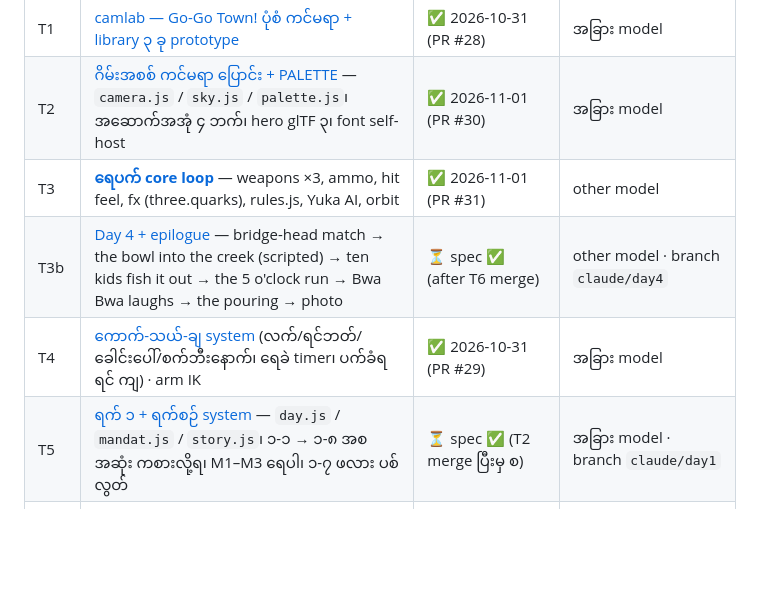
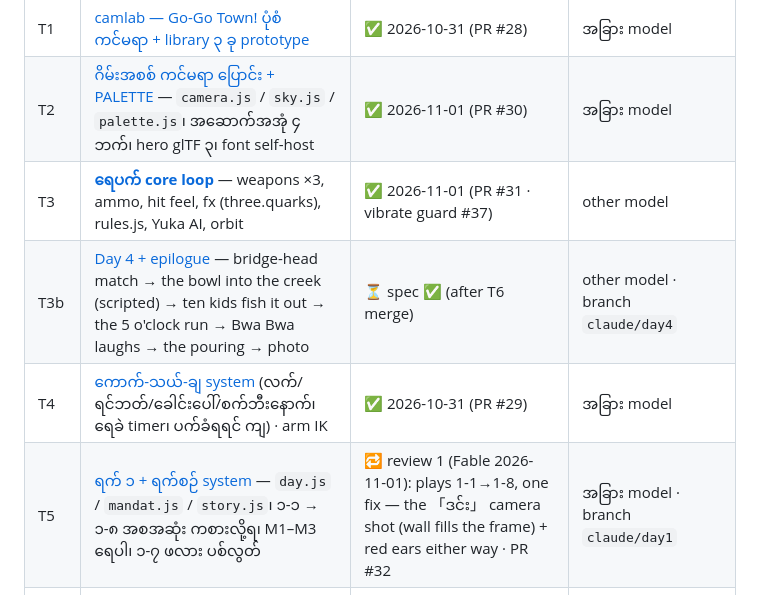
Before and after one commit to aungpyaenyein-21/thingyan-game, a Markdown page: docs/TASKS.md, the part around the change. GitHub-like rendering; blank space fills up the shorter version.

Commit message:
docs/TASKS.md: T5 review 1 (one camera fix), T3 follow-up #37 merged
Co-Authored-By: Claude Fable 5.1 <noreply@anthropic.com>

```diff
--- a/docs/TASKS.md
+++ b/docs/TASKS.md
@@ -11,10 +11,10 @@
 |---|---|---|---|
 | T1 | [camlab — Go-Go Town! ပုံစံ ကင်မရာ + library ၃ ခု prototype](#t1-camlab) | ✅ 2026-10-31 (PR #28) | အခြား model |
 | T2 | [ဂိမ်းအစစ် ကင်မရာ ပြောင်း + PALETTE](#t2-ဂိမ်းအစစ်-ကင်မရာ-ပြောင်း--palette) — `camera.js` / `sky.js` / `palette.js`၊ အဆောက်အအုံ ၄ ဘက်၊ hero glTF ၃၊ font self-host | ✅ 2026-11-01 (PR #30) | အခြား model |
-| T3 | [**ရေပက် core loop**](#t3-ရေပက်-core-loop) — weapons ×3, ammo, hit feel, fx (three.quarks), rules.js, Yuka AI, orbit | ✅ 2026-11-01 (PR #31) | other model |
+| T3 | [**ရေပက် core loop**](#t3-ရေပက်-core-loop) — weapons ×3, ammo, hit feel, fx (three.quarks), rules.js, Yuka AI, orbit | ✅ 2026-11-01 (PR #31 · vibrate guard #37) | other model |
 | T3b | [Day 4 + epilogue](#t3b-day-4--epilogue) — bridge-head match → the bowl into the creek (scripted) → ten kids fish it out → the 5 o'clock run → Bwa Bwa laughs → the pouring → photo | ⏳ spec ✅ (after T6 merge) | other model · branch `claude/day4` |
 | T4 | [ကောက်-သယ်-ချ system](#t4-ကောက်-သယ်-ချ-system) (လက်/ရင်ဘတ်/ခေါင်းပေါ်/စက်ဘီးနောက်၊ ရေခဲ timer၊ ပက်ခံရရင် ကျ) · arm IK | ✅ 2026-10-31 (PR #29) | အခြား model |
-| T5 | [ရက် ၁ + ရက်စဉ် system](#t5-ရက်-၁--ရက်စဉ်-system) — `day.js` / `mandat.js` / `story.js`၊ ၁-၁ → ၁-၈ အစအဆုံး ကစားလို့ရ၊ M1–M3 ရေပါ၊ ၁-၇ ဖလား ပစ်လွတ် | ⏳ spec ✅ (T2 merge ပြီးမှ စ) | အခြား model · branch `claude/day1` |
+| T5 | [ရက် ၁ + ရက်စဉ် system](#t5-ရက်-၁--ရက်စဉ်-system) — `day.js` / `mandat.js` / `story.js`၊ ၁-၁ → ၁-၈ အစအဆုံး ကစားလို့ရ၊ M1–M3 ရေပါ၊ ၁-၇ ဖလား ပစ်လွတ် | 🔁 review 1 (Fable 2026-11-01): plays 1-1→1-8, one fix — the 「ဒင်း」 camera shot (wall fills the frame) + red ears either way · PR #32 | အခြား model · branch `claude/day1` |
 | T6 | [Day 2 + Day 3](#t6-day-2--day-3) — ④ lane, M4 drain / M5 lane 4 / M6 laundry / M7 ice run, Thura's bowl helmet, Phoe Wa, U Tin Maung's ice truck | ⏳ spec ✅ (after T5 + T3 merge) | other model · branch `claude/day23` |
 | T6.5 | [Pose/tic editor + face editor](#t65-posetic-editor--face-editor) — `cast.html?edit`: keyframe JSON tics played by chibi.js, FACE table (CHARACTERS §14) with 14 new face parts, `anim.face()` | ⏳ spec ✅ (after T10 merge — chibi.js) | other model · branch `claude/editor` |
 | T7 | ဇာတ်ကောင် အကျင့် ဂိမ်းထဲ (CHARACTERS §၁၃) + Prologue/နိဂုံး — T6.5 editor နဲ့ ချိန် | ⏳ | — |
```
